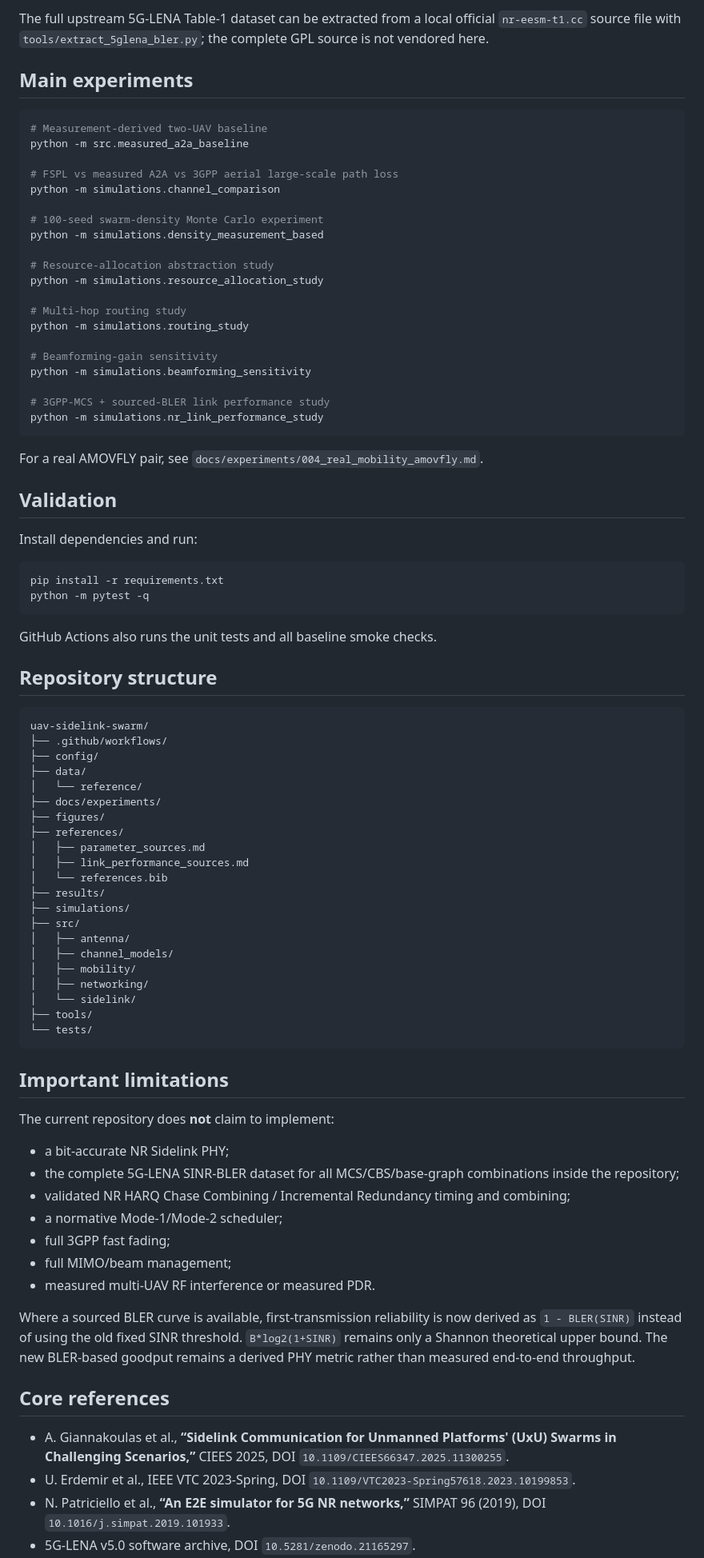
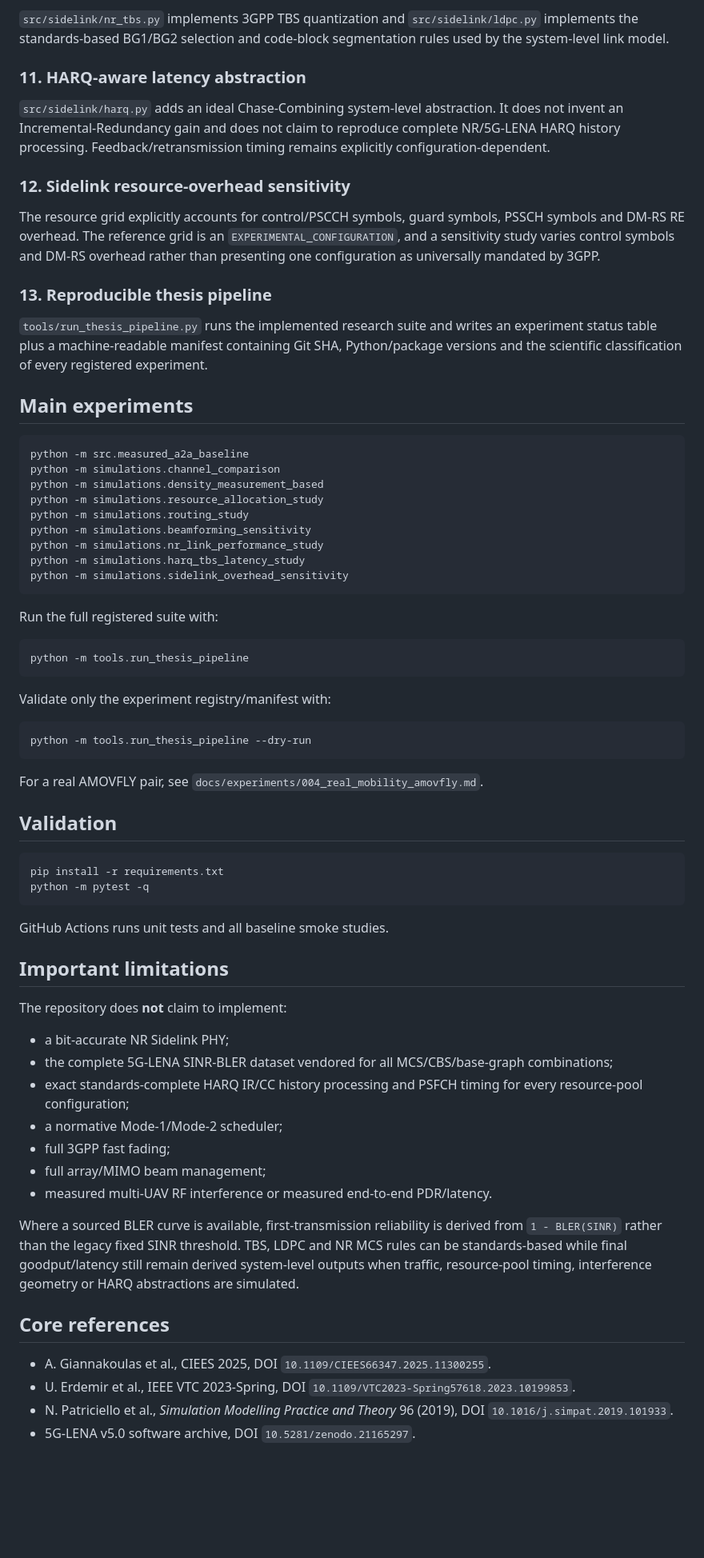
Before and after one commit to panagiotagrosdouli/uav-sidelink-swarm, a Markdown page: README.md, the part around one of its changes. Shown at 80% size. GitHub-like rendering; blank space fills up the shorter version.

Commit message:
Update README for TBS HARQ overhead and reproducibility layers

````diff
--- a/README.md
+++ b/README.md
@@ -86,87 +71,72 @@ Directional gain is treated as an explicit experimental sweep. This isolates pos
 
-The full upstream 5G-LENA Table-1 dataset can be extracted from a local official `nr-eesm-t1.cc` source file with `tools/extract_5glena_bler.py`; the complete GPL source is not vendored here.
+`src/sidelink/nr_tbs.py` implements 3GPP TBS quantization and `src/sidelink/ldpc.py` implements the standards-based BG1/BG2 selection and code-block segmentation rules used by the system-level link model.
+
+### 11. HARQ-aware latency abstraction
+
+`src/sidelink/harq.py` adds an ideal Chase-Combining system-level abstraction. It does not invent an Incremental-Redundancy gain and does not claim to reproduce complete NR/5G-LENA HARQ history processing. Feedback/retransmission timing remains explicitly configuration-dependent.
+
+### 12. Sidelink resource-overhead sensitivity
+
+The resource grid explicitly accounts for control/PSCCH symbols, guard symbols, PSSCH symbols and DM-RS RE overhead. The reference grid is an `EXPERIMENTAL_CONFIGURATION`, and a sensitivity study varies control symbols and DM-RS overhead rather than presenting one configuration as universally mandated by 3GPP.
+
+### 13. Reproducible thesis pipeline
+
+`tools/run_thesis_pipeline.py` runs the implemented research suite and writes an experiment status table plus a machine-readable manifest containing Git SHA, Python/package versions and the scientific classification of every registered experiment.
 
 ## Main experiments
 
 ```bash
-# Measurement-derived two-UAV baseline
 python -m src.measured_a2a_baseline
+python -m simulations.channel_comparison
+python -m simulations.density_measurement_based
+python -m simulations.resource_allocation_study
+python -m simulations.routing_study
+python -m simulations.beamforming_sensitivity
+python -m simulations.nr_link_performance_study
+python -m simulations.harq_tbs_latency_study
+python -m simulations.sidelink_overhead_sensitivity
+```
 
-# FSPL vs measured A2A vs 3GPP aerial large-scale path loss
-python -m simulations.channel_comparison
+Run the full registered suite with:
 
-# 100-seed swarm-density Monte Carlo experiment
-python -m simulations.density_measurement_based
+```bash
+python -m tools.run_thesis_pipeline
+```
 
-# Resource-allocation abstraction study
-python -m simulations.resource_allocation_study
+Validate only the experiment registry/manifest with:
 
-# Multi-hop routing study
-python -m simulations.routing_study
-
-# Beamforming-gain sensitivity
-python -m simulations.beamforming_sensitivity
-
-# 3GPP-MCS + sourced-BLER link performance study
-python -m simulations.nr_link_performance_study
+```bash
+python -m tools.run_thesis_pipeline --dry-run
 ```
 
 For a real AMOVFLY pair, see `docs/experiments/004_real_mobility_amovfly.md`.
 
 ## Validation
 
-Install dependencies and run:
-
 ```bash
 pip install -r requirements.txt
 python -m pytest -q
 ```
 
-GitHub Actions also runs the unit tests and all baseline smoke checks.
-
-## Repository structure
-
-```text
-uav-sidelink-swarm/
-├── .github/workflows/
-├── config/
-├── data/
-│   └── reference/
-├── docs/experiments/
-├── figures/
-├── references/
-│   ├── parameter_sources.md
-│   ├── link_performance_sources.md
-│   └── references.bib
-├── results/
-├── simulations/
-├── src/
-│   ├── antenna/
-│   ├── channel_models/
-│   ├── mobility/
-│   ├── networking/
-│   └── sidelink/
-├── tools/
-└── tests/
-```
+GitHub Actions runs unit tests and all baseline smoke studies.
 
 ## Important limitations
 
-The current repository does **not** claim to implement:
+The repository does **not** claim to implement:
 
 - a bit-accurate NR Sidelink PHY;
-- the complete 5G-LENA SINR-BLER dataset for all MCS/CBS/base-graph combinations inside the repository;
-- validated NR HARQ Chase Combining / Incremental Redundancy timing and combining;
+- the complete 5G-LENA SINR-BLER dataset vendored for all MCS/CBS/base-graph combinations;
+- exact standards-complete HARQ IR/CC history processing and PSFCH timing for every resource-pool configuration;
 - a normative Mode-1/Mode-2 scheduler;
 - full 3GPP fast fading;
-- full MIMO/beam management;
-- measured multi-UAV RF interference or measured PDR.
+- full array/MIMO beam management;
+- measured multi-UAV RF interference or measured end-to-end PDR/latency.
 
-Where a sourced BLER curve is available, first-transmission reliability is now derived as `1 - BLER(SINR)` instead of using the old fixed SINR threshold. `B*log2(1+SINR)` remains only a Shannon theoretical upper bound. The new BLER-based goodput remains a derived PHY metric rather than measured end-to-end throughput.
+Where a sourced BLER curve is available, first-transmission reliability is derived from `1 - BLER(SINR)` rather than the legacy fixed SINR threshold. TBS, LDPC and NR MCS rules can be standards-based while final goodput/latency still remain derived system-level outputs when traffic, resource-pool timing, interference geometry or HARQ abstractions are simulated.
 
 ## Core references
 
-- A. Giannakoulas et al., **“Sidelink Communication for Unmanned Platforms' (UxU) Swarms in Challenging Scenarios,”** CIEES 2025, DOI `10.1109/CIEES66347.2025.11300255`.
+- A. Giannakoulas et al., CIEES 2025, DOI `10.1109/CIEES66347.2025.11300255`.
 - U. Erdemir et al., IEEE VTC 2023-Spring, DOI `10.1109/VTC2023-Spring57618.2023.10199853`.
-- N. Patriciello et al., **“An E2E simulator for 5G NR networks,”** SIMPAT 96 (2019), DOI `10.1016/j.simpat.2019.101933`.
+- N. Patriciello et al., *Simulation Modelling Practice and Theory* 96 (2019), DOI `10.1016/j.simpat.2019.101933`.
 - 5G-LENA v5.0 software archive, DOI `10.5281/zenodo.21165297`.
````
Also changed, not shown: other parts of README.md (+17 -33 lines).
